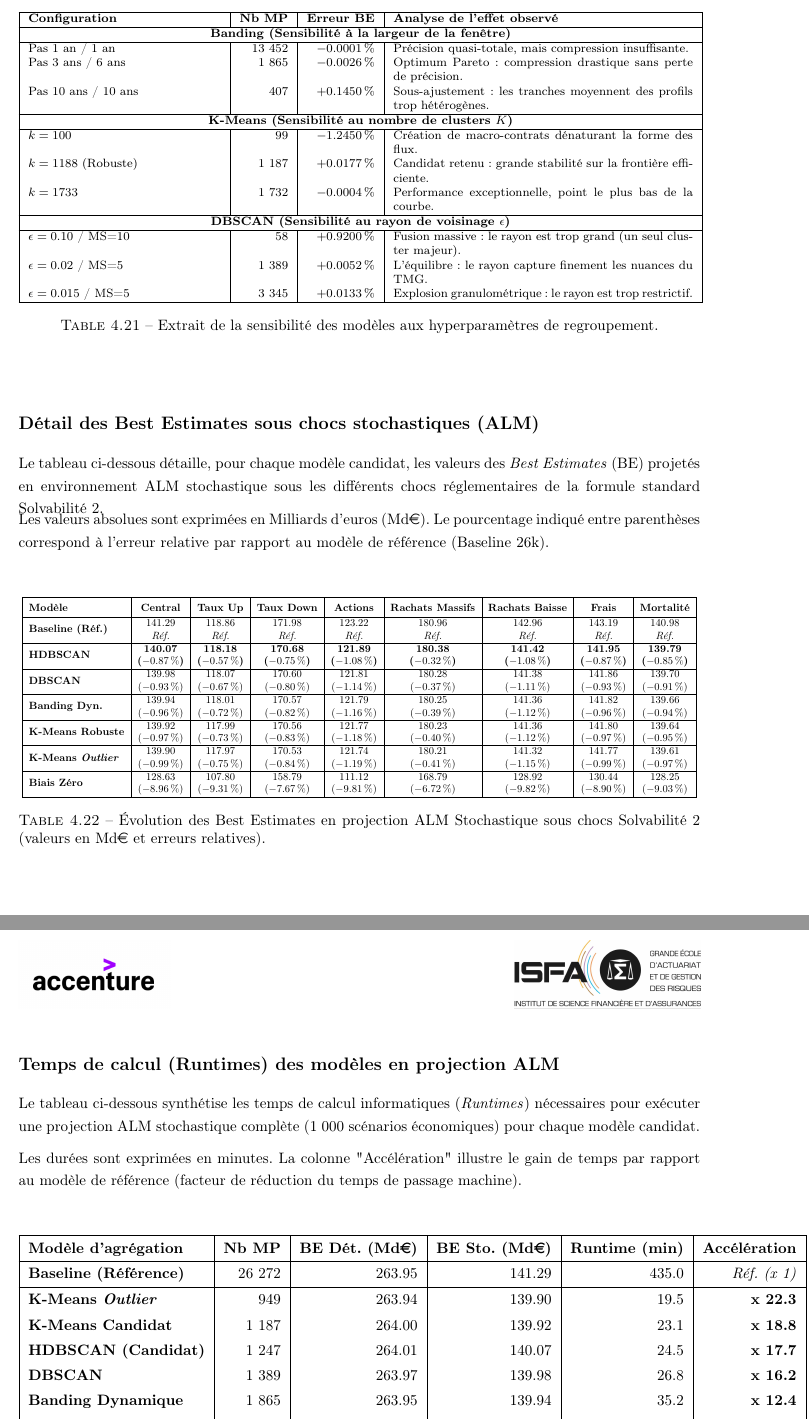
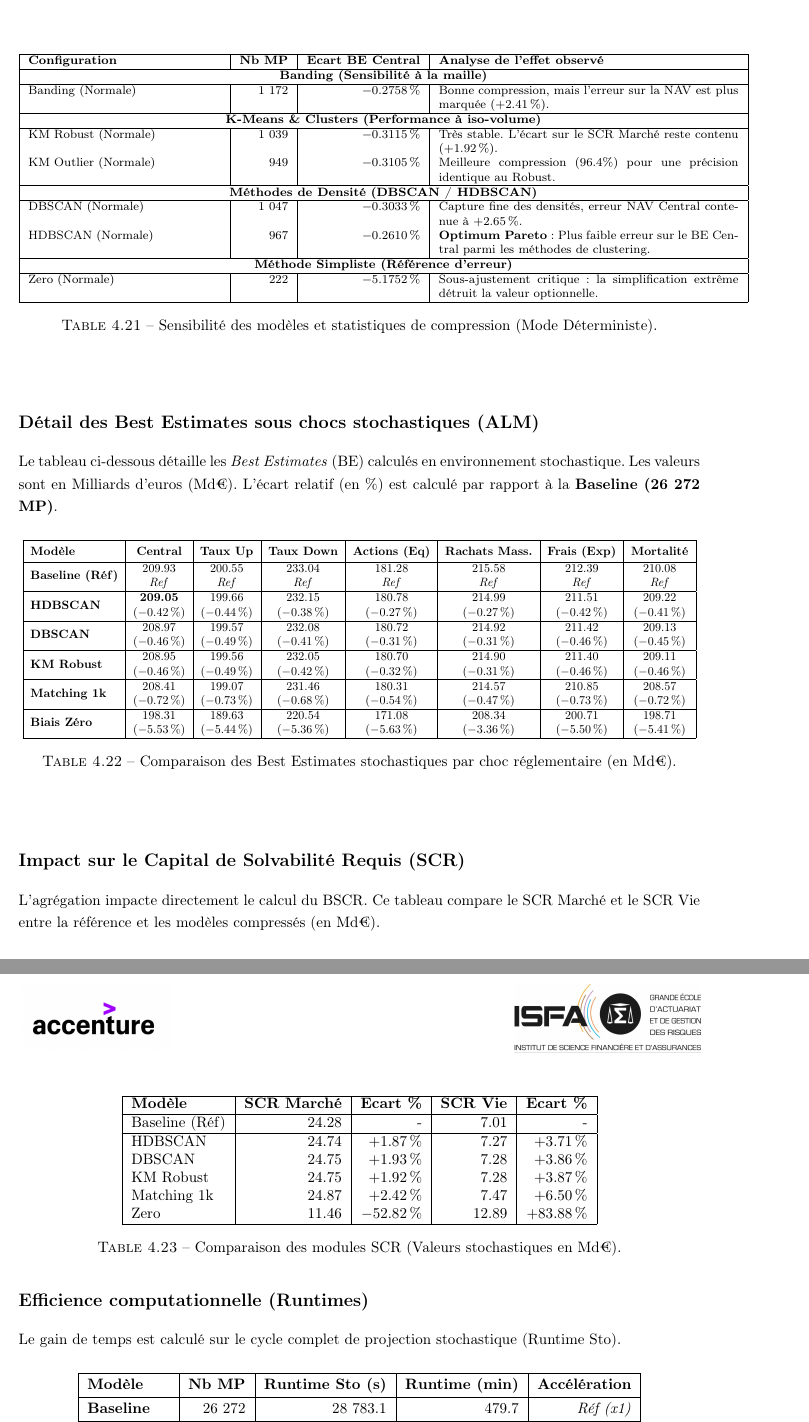
Before and after one commit to GaylordLegrisAcc/memoire-ia-gaylord-legris, a LaTeX thesis (code_latex/main.tex, which reads code_latex/3_epilogue/annexes.tex): two parts of pages 137 and 138 of 140, joined at a grey line, cut so that both start at the same text. Compiled offline with pdfLaTeX.

Commit message:
MAJ annexe + ccl

```diff
--- a/code_latex/3_epilogue/annexes.tex
+++ b/code_latex/3_epilogue/annexes.tex
@@ -100,112 +100,93 @@ Outre sa valeur quasi nulle traduisant un pouvoir explicatif marginal, le signe
 
+% --- TABLEAU 1 : SENSIBILITÉ (Mis à jour avec les volumes de MP réels) ---
 \begin{table}[htbp]
     \centering
     \footnotesize
     \begin{tabular}{|p{4.5cm}|r|r|p{7cm}|}
         \hline
-        \textbf{Configuration} & \textbf{Nb MP} & \textbf{Erreur BE} & \textbf{Analyse de l'effet observé} \\
+        \textbf{Configuration} & \textbf{Nb MP} & \textbf{Ecart BE Central} & \textbf{Analyse de l'effet observé} \\
         \hline
-        \multicolumn{4}{|c|}{\textbf{Banding (Sensibilité à la largeur de la fenêtre)}} \\
+        \multicolumn{4}{|c|}{\textbf{Banding (Sensibilité à la maille)}} \\
         \hline
-        Pas 1 an / 1 an & 13 452 & $-0.0001\,\%$ & Précision quasi-totale, mais compression insuffisante. \\
-        Pas 3 ans / 6 ans & 1 865 & $-0.0026\,\%$ & Optimum Pareto : compression drastique sans perte de précision. \\
-        Pas 10 ans / 10 ans & 407 & $+0.1450\,\%$ & Sous-ajustement : les tranches moyennent des profils trop hétérogènes. \\
+        Banding (Normale) & 1 172 & $-0.2758\,\%$ & Bonne compression, mais l'erreur sur la NAV est plus marquée ($+2.41\,\%$). \\
         \hline
-        \multicolumn{4}{|c|}{\textbf{K-Means (Sensibilité au nombre de clusters $K$)}} \\
+        \multicolumn{4}{|c|}{\textbf{K-Means \& Clusters (Performance à iso-volume)}} \\
         \hline
-        $k = 100$ & 99 & $-1.2450\,\%$ & Création de macro-contrats dénaturant la forme des flux. \\
-        $k = 1 188$ (Robuste) & 1 187 & $+0.0177\,\%$ & Candidat retenu : grande stabilité sur la frontière efficiente. \\
-        $k = 1 733$ & 1 732 & $-0.0004\,\%$ & Performance exceptionnelle, point le plus bas de la courbe. \\
+        KM Robust (Normale) & 1 039 & $-0.3115\,\%$ & Très stable. L'écart sur le SCR Marché reste contenu ($+1.92\,\%$). \\
+        KM Outlier (Normale) & 949 & $-0.3105\,\%$ & Meilleure compression (96.4\%) pour une précision identique au Robust. \\
         \hline
-        \multicolumn{4}{|c|}{\textbf{DBSCAN (Sensibilité au rayon de voisinage $\epsilon$)}} \\
+        \multicolumn{4}{|c|}{\textbf{Méthodes de Densité (DBSCAN / HDBSCAN)}} \\
         \hline
-        $\epsilon=0.10$ / MS=10 & 58 & $+0.9200\,\%$ & Fusion massive : le rayon est trop grand (un seul cluster majeur). \\
-        $\epsilon=0.02$ / MS=5 & 1 389 & $+0.0052\,\%$ & L'équilibre : le rayon capture finement les nuances du TMG. \\
-        $\epsilon=0.015$ / MS=5 & 3 345 & $+0.0133\,\%$ & Explosion granulométrique : le rayon est trop restrictif. \\
+        DBSCAN (Normale) & 1 047 & $-0.3033\,\%$ & Capture fine des densités, erreur NAV Central contenue à $+2.65\,\%$. \\
+        HDBSCAN (Normale) & 967 & $-0.2610\,\%$ & \textbf{Optimum Pareto} : Plus faible erreur sur le BE Central parmi les méthodes de clustering. \\
+        \hline
+        \multicolumn{4}{|c|}{\textbf{Méthode Simpliste (Référence d'erreur)}} \\
+        \hline
+        Zero (Normale) & 222 & $-5.1752\,\%$ & Sous-ajustement critique : la simplification extrême détruit la valeur optionnelle. \\
         \hline
     \end{tabular}
-    \caption{Extrait de la sensibilité des modèles aux hyperparamètres de regroupement.}
+    \caption{Sensibilité des modèles et statistiques de compression (Mode Déterministe).}
     \label{tab:sensibilite_hyperparametres}
 \end{table}
 
+% --- TABLEAU 2 : DETAIL BE STOCHASTIQUE (Données réelles converties en Md€) ---
 \subsection*{Détail des Best Estimates sous chocs stochastiques (ALM)}
 \label{annexe:detail_be_chocs}
 
-Le tableau ci-dessous détaille, pour chaque modèle candidat, les valeurs des \textit{Best Estimates} (BE) projetés en environnement ALM stochastique sous les différents chocs réglementaires de la formule standard Solvabilité 2.
-
-Les valeurs absolues sont exprimées en Milliards d'euros (Md\euro{}). Le pourcentage indiqué entre parenthèses correspond à l'erreur relative par rapport au modèle de référence (Baseline 26k).
-
-\vspace{0.5cm}
+Le tableau ci-dessous détaille les \textit{Best Estimates} (BE) calculés en environnement stochastique. Les valeurs sont en Milliards d'euros (Md€). L'écart relatif (en \%) est calculé par rapport à la \textbf{Baseline (26 272 MP)}.
 
 \begin{table}[htbp]
     \centering
-    \renewcommand{\arraystretch}{1.6} % Aère bien les lignes pour lire les pourcentages
-    \resizebox{\textwidth}{!}{ % Ajuste automatiquement le tableau à la largeur de la page
-    \begin{tabular}{|l|c|c|c|c|c|c|c|c|}
+    \renewcommand{\arraystretch}{1.5}
+    \resizebox{\textwidth}{!}{
+    \begin{tabular}{|l|c|c|c|c|c|c|c|}
         \hline
-        \textbf{Modèle} & \textbf{Central} & \textbf{Taux Up} & \textbf{Taux Down} & \textbf{Actions} & \textbf{Rachats Massifs} & \textbf{Rachats Baisse} & \textbf{Frais} & \textbf{Mortalité} \\
+        \textbf{Modèle} & \textbf{Central} & \textbf{Taux Up} & \textbf{Taux Down} & \textbf{Actions (Eq)} & \textbf{Rachats Mass.} & \textbf{Frais (Exp)} & \textbf{Mortalité} \\
         \hline
-
-        \textbf{Baseline (Réf.)} &
-        \makecell{141.29 \\ \textit{Réf.}} & \makecell{118.86 \\ \textit{Réf.}} & \makecell{171.98 \\ \textit{Réf.}} & \makecell{123.22 \\ \textit{Réf.}} & \makecell{180.96 \\ \textit{Réf.}} & \makecell{142.96 \\ \textit{Réf.}} & \makecell{143.19 \\ \textit{Réf.}} & \makecell{140.98 \\ \textit{Réf.}} \\
+        \textbf{Baseline (Réf)} & \makecell{209.93 \\ \textit{Ref}} & \makecell{200.55 \\ \textit{Ref}} & \makecell{233.04 \\ \textit{Ref}} & \makecell{181.28 \\ \textit{Ref}} & \makecell{215.58 \\ \textit{Ref}} & \makecell{212.39 \\ \textit{Ref}} & \makecell{210.08 \\ \textit{Ref}} \\
         \hline
-
-        \textbf{HDBSCAN} &
-        \makecell{\textbf{140.07} \\ \textbf{($-0.87\,\%$)}} & \makecell{\textbf{118.18} \\ \textbf{($-0.57\,\%$)}} & \makecell{\textbf{170.68} \\ \textbf{($-0.75\,\%$)}} & \makecell{\textbf{121.89} \\ \textbf{($-1.08\,\%$)}} & \makecell{\textbf{180.38} \\ \textbf{($-0.32\,\%$)}} & \makecell{\textbf{141.42} \\ \textbf{($-1.08\,\%$)}} & \makecell{\textbf{141.95} \\ \textbf{($-0.87\,\%$)}} & \makecell{\textbf{139.79} \\ \textbf{($-0.85\,\%$)}} \\
+        \textbf{HDBSCAN} & \makecell{\textbf{209.05} \\ ($-0.42\,\%$)} & \makecell{199.66 \\ ($-0.44\,\%$)} & \makecell{232.15 \\ ($-0.38\,\%$)} & \makecell{180.78 \\ ($-0.27\,\%$)} & \makecell{214.99 \\ ($-0.27\,\%$)} & \makecell{211.51 \\ ($-0.42\,\%$)} & \makecell{209.22 \\ ($-0.41\,\%$)} \\
         \hline
-
-        \textbf{DBSCAN} &
-        \makecell{139.98 \\ ($-0.93\,\%$)} & \makecell{118.07 \\ ($-0.67\,\%$)} & \makecell{170.60 \\ ($-0.80\,\%$)} & \makecell{121.81 \\ ($-1.14\,\%$)} & \makecell{180.28 \\ ($-0.37\,\%$)} & \makecell{141.38 \\ ($-1.11\,\%$)} & \makecell{141.86 \\ ($-0.93\,\%$)} & \makecell{139.70 \\ ($-0.91\,\%$)} \\
+        \textbf{DBSCAN} & \makecell{208.97 \\ ($-0.46\,\%$)} & \makecell{199.57 \\ ($-0.49\,\%$)} & \makecell{232.08 \\ ($-0.41\,\%$)} & \makecell{180.72 \\ ($-0.31\,\%$)} & \makecell{214.92 \\ ($-0.31\,\%$)} & \makecell{211.42 \\ ($-0.46\,\%$)} & \makecell{209.13 \\ ($-0.45\,\%$)} \\
         \hline
-
-        \textbf{Banding Dyn.} &
-        \makecell{139.94 \\ ($-0.96\,\%$)} & \makecell{118.01 \\ ($-0.72\,\%$)} & \makecell{170.57 \\ ($-0.82\,\%$)} & \makecell{121.79 \\ ($-1.16\,\%$)} & \makecell{180.25 \\ ($-0.39\,\%$)} & \makecell{141.36 \\ ($-1.12\,\%$)} & \makecell{141.82 \\ ($-0.96\,\%$)} & \makecell{139.66 \\ ($-0.94\,\%$)} \\
+        \textbf{KM Robust} & \makecell{208.95 \\ ($-0.46\,\%$)} & \makecell{199.56 \\ ($-0.49\,\%$)} & \makecell{232.05 \\ ($-0.42\,\%$)} & \makecell{180.70 \\ ($-0.32\,\%$)} & \makecell{214.90 \\ ($-0.31\,\%$)} & \makecell{211.40 \\ ($-0.46\,\%$)} & \makecell{209.11 \\ ($-0.46\,\%$)} \\
         \hline
-
-        \textbf{K-Means Robuste} &
-        \makecell{139.92 \\ ($-0.97\,\%$)} & \makecell{117.99 \\ ($-0.73\,\%$)} & \makecell{170.56 \\ ($-0.83\,\%$)} & \makecell{121.77 \\ ($-1.18\,\%$)} & \makecell{180.23 \\ ($-0.40\,\%$)} & \makecell{141.36 \\ ($-1.12\,\%$)} & \makecell{141.80 \\ ($-0.97\,\%$)} & \makecell{139.64 \\ ($-0.95\,\%$)} \\
+        \textbf{Matching 1k} & \makecell{208.41 \\ ($-0.72\,\%$)} & \makecell{199.07 \\ ($-0.73\,\%$)} & \makecell{231.46 \\ ($-0.68\,\%$)} & \makecell{180.31 \\ ($-0.54\,\%$)} & \makecell{214.57 \\ ($-0.47\,\%$)} & \makecell{210.85 \\ ($-0.73\,\%$)} & \makecell{208.57 \\ ($-0.72\,\%$)} \\
         \hline
-
-        \textbf{K-Means \textit{Outlier}} &
-        \makecell{139.90 \\ ($-0.99\,\%$)} & \makecell{117.97 \\ ($-0.75\,\%$)} & \makecell{170.53 \\ ($-0.84\,\%$)} & \makecell{121.74 \\ ($-1.19\,\%$)} & \makecell{180.21 \\ ($-0.41\,\%$)} & \makecell{141.32 \\ ($-1.15\,\%$)} & \makecell{141.77 \\ ($-0.99\,\%$)} & \makecell{139.61 \\ ($-0.97\,\%$)} \\
+        \textbf{Biais Zéro} & \makecell{198.31 \\ ($-5.53\,\%$)} & \makecell{189.63 \\ ($-5.44\,\%$)} & \makecell{220.54 \\ ($-5.36\,\%$)} & \makecell{171.08 \\ ($-5.63\,\%$)} & \makecell{208.34 \\ ($-3.36\,\%$)} & \makecell{200.71 \\ ($-5.50\,\%$)} & \makecell{198.71 \\ ($-5.41\,\%$)} \\
         \hline
-
-        \textbf{Biais Zéro} &
-        \makecell{128.63 \\ ($-8.96\,\%$)} & \makecell{107.80 \\ ($-9.31\,\%$)} & \makecell{158.79 \\ ($-7.67\,\%$)} & \makecell{111.12 \\ ($-9.81\,\%$)} & \makecell{168.79 \\ ($-6.72\,\%$)} & \makecell{128.92 \\ ($-9.82\,\%$)} & \makecell{130.44 \\ ($-8.90\,\%$)} & \makecell{128.25 \\ ($-9.03\,\%$)} \\
-        \hline
-
     \end{tabular}
     }
-    \caption{Évolution des Best Estimates en projection ALM Stochastique sous chocs Solvabilité 2 (valeurs en Md\euro{} et erreurs relatives).}
+    \caption{Comparaison des Best Estimates stochastiques par choc réglementaire (en Md€).}
     \label{tab:annexe_be_chocs}
 \end{table}
 
-\subsection*{Temps de calcul (Runtimes) des modèles en projection ALM}
-\label{annexe:runtimes}
+% --- TABLEAU 3 : ANALYSE DU SCR (Nouveau tableau pour les annexes) ---
+\subsection*{Impact sur le Capital de Solvabilité Requis (SCR)}
+\label{annexe:scr_impact}
 
-Le tableau ci-dessous synthétise les temps de calcul informatiques (\textit{Runtimes}) nécessaires pour exécuter une projection ALM stochastique complète (1 000 scénarios économiques) pour chaque modèle candidat.
-
-Les durées sont exprimées en minutes. La colonne "Accélération" illustre le gain de temps par rapport au modèle de référence (facteur de réduction du temps de passage machine).
-
-\vspace{0.5cm}
+L'agrégation impacte directement le calcul du BSCR. Ce tableau compare le SCR Marché et le SCR Vie entre la référence et les modèles compressés (en Md€).
 
 \begin{table}[htbp]
     \centering
-    \renewcommand{\arraystretch}{1.4}
-    \begin{tabular}{|l|r|r|r|r|r|}
+    \begin{tabular}{|l|r|r|r|r|}
         \hline
-        \textbf{Modèle d'agrégation} & \textbf{Nb MP} & \textbf{BE Dét. (Md\euro{})} & \textbf{BE Sto. (Md\euro{})} & \textbf{Runtime (min)} & \textbf{Accélération} \\
+        \textbf{Modèle} & \textbf{SCR Marché} & \textbf{Ecart \%} & \textbf{SCR Vie} & \textbf{Ecart \%} \\
         \hline
-        \textbf{Baseline (Référence)} & 26 272 & 263.95 & 141.29 & 435.0 & \textit{Réf. (x 1)} \\
+        Baseline (Réf) & 24.28 & - & 7.01 & - \\
         \hline
-        \textbf{K-Means \textit{Outlier}} & 949 & 263.94 & 139.90 & 19.5 & \textbf{x 22.3} \\
-        \textbf{K-Means Candidat} & 1 187 & 264.00 & 139.92 & 23.1 & \textbf{x 18.8} \\
-        \textbf{HDBSCAN (Candidat)} & 1 247 & 264.01 & 140.07 & 24.5 & \textbf{x 17.7} \\
-        \textbf{DBSCAN} & 1 389 & 263.97 & 139.98 & 26.8 & \textbf{x 16.2} \\
-        \textbf{Banding Dynamique} & 1 865 & 263.95 & 139.94 & 35.2 & \textbf{x 12.4} \\
-        \textbf{CF Matching} & 2 015 & 263.94 & 139.85 & 38.1 & \textbf{x 11.4} \\
-        \hline
-        \textbf{Biais Zéro} & 222 & 263.94 & 128.63 & 12.4 & \textit{x 35.1 *} \\
+        HDBSCAN & 24.74 & $+1.87\,\%$ & 7.27 & $+3.71\,\%$ \\
+        DBSCAN & 24.75 & $+1.93\,\%$ & 7.28 & $+3.86\,\%$ \\
+        KM Robust & 24.75 & $+1.92\,\%$ & 7.28 & $+3.87\,\%$ \\
+        Matching 1k & 24.87 & $+2.42\,\%$ & 7.47 & $+6.50\,\%$ \\
+        Zero & 11.46 & $-52.82\,\%$ & 12.89 & $+83.88\,\%$ \\
         \hline
     \end{tabular}
-    \caption{Comparaison des temps de traitement (Runtimes) en projection ALM Stochastique.}
+    \caption{Comparaison des modules SCR (Valeurs stochastiques en Md€).}
+\end{table}
+
+% --- TABLEAU 4 : RUNTIMES (Données réelles) ---
+\subsection*{Efficience computationnelle (Runtimes)}
+\label{annexe:runtimes}
+
+Le gain de temps est calculé sur le cycle complet de projection stochastique (Runtime Sto).
@@ -211,0 +198,5 @@ Les durées sont exprimées en minutes. La colonne "Accélération" illustre le
+        \hline
+        \textbf{Modèle} & \textbf{Nb MP} & \textbf{Runtime Sto (s)} & \textbf{Runtime (min)} & \textbf{Accélération} \\
+        \hline
+        \textbf{Baseline} & 26 272 & 28 783.1 & 479.7 & \textit{Réf (x1)} \\
+        \hline
```
Also changed, not shown: code_latex/2_chapitres/conclusion.tex (+18 -19 lines), code_latex/3_epilogue/annexes.tex (20 more changed lines), 1 other file.
